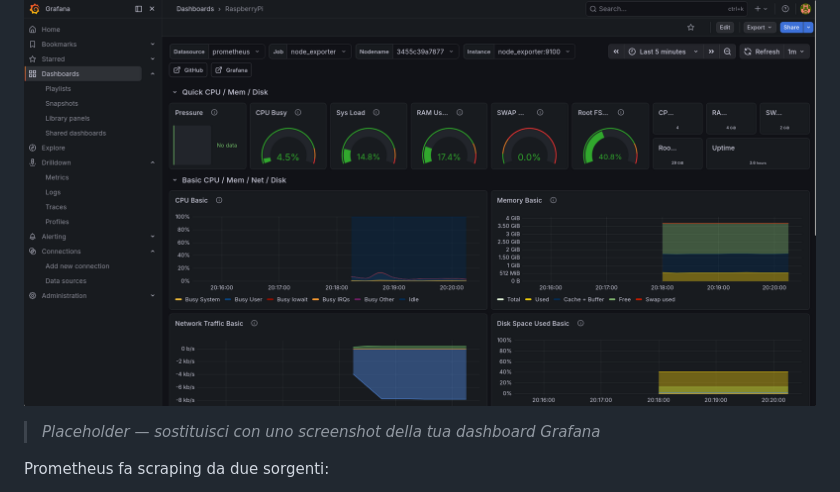
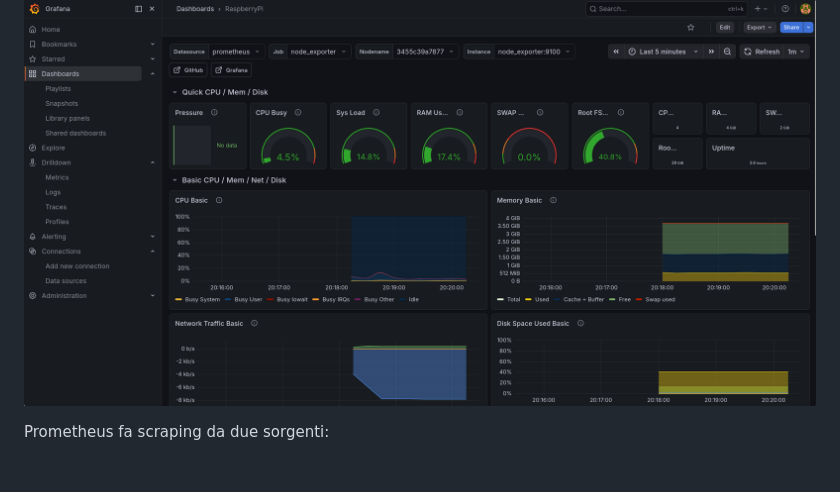
Before and after one commit to Enodia-VI/homelab-observability-hub, a Markdown page: README.md, the part around the change. Drawn GitHub-style; blank space fills up the shorter version.

```diff
--- a/README.md
+++ b/README.md
@@ -87,7 +87,6 @@ L'intero stack è definito come codice (`compose.yaml`) e gira su Raspberry Pi (
 ## Observability
 
 ![Grafana Dashboard](./grafana-dashboard.png)
-> *Placeholder — sostituisci con uno screenshot della tua dashboard Grafana*
 
 Prometheus fa scraping da due sorgenti:
 - **cAdvisor** → metriche a livello container (CPU, RAM, I/O di rete per ogni servizio)
```
